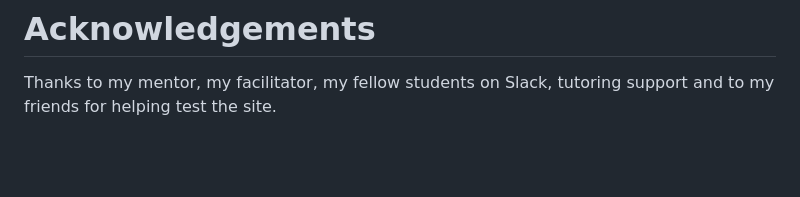
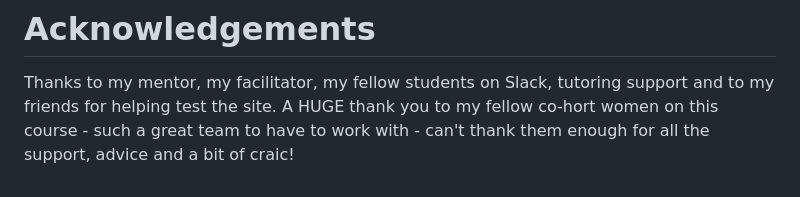
Before and after one commit to RozWelch/pureglow, a Markdown page: README.md, the part around the change printed below. GitHub-like rendering; blank space fills up the shorter version.

```diff
--- a/README.md
+++ b/README.md
@@ -625,3 +625,4 @@ The project was created in Git Hub using the Code Institute template.
 
 # Acknowledgements
 Thanks to my mentor, my facilitator, my fellow students on Slack, tutoring support and to my friends for helping test the site.
+A HUGE thank you to my fellow co-hort women on this course - such a great team to have to work with - can't thank them enough for all the support, advice and a bit of craic!
```
Also changed, not shown: other parts of README.md (+9 -9 lines).
